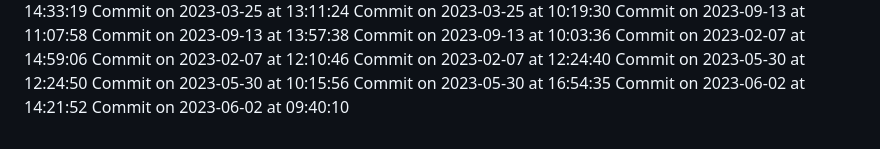
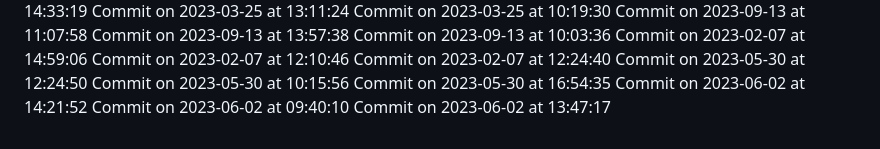
Before and after one commit to HridoyVaraby/coming_soon, a Markdown page: commits.md, the part around the change. GitHub-like rendering.

Commit message:
Commit for 2023-06-02 at 13:47:17

```diff
--- a/commits.md
+++ b/commits.md
@@ -475,3 +475,4 @@ Commit on 2023-05-30 at 10:15:56
 Commit on 2023-05-30 at 16:54:35
 Commit on 2023-06-02 at 14:21:52
 Commit on 2023-06-02 at 09:40:10
+Commit on 2023-06-02 at 13:47:17
```
